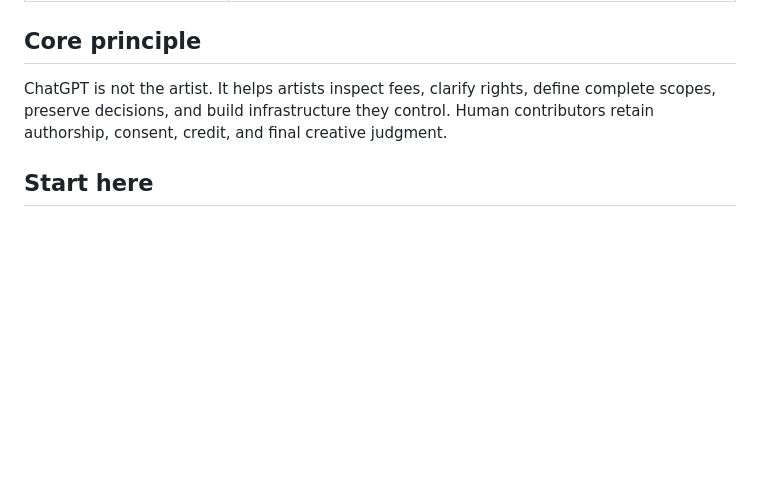
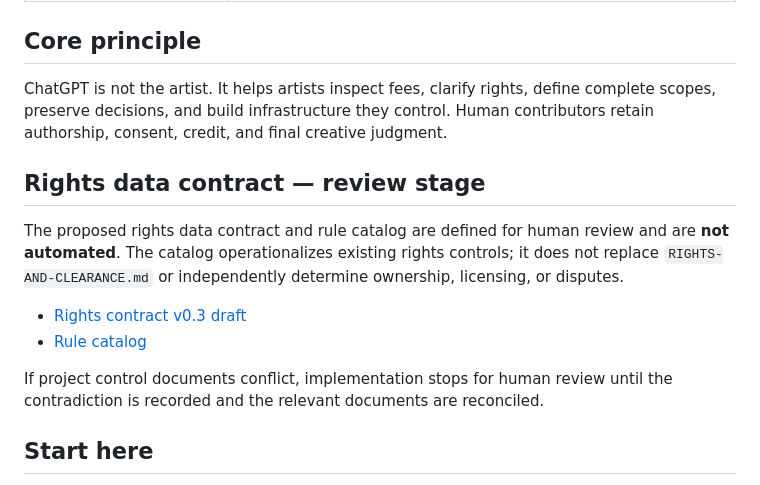
Before and after one commit to ibloud/50-ways-to-leave-another, a Markdown page: README.md, the part around the change. Rendered like a GitHub page; blank space fills up the shorter version.

Commit message:
docs: expose rights contract review stage

```diff
--- a/README.md
+++ b/README.md
@@ -57,6 +57,15 @@ No masters, stems, sessions, private messages, contracts, personal data, access-
 
 ChatGPT is not the artist. It helps artists inspect fees, clarify rights, define complete scopes, preserve decisions, and build infrastructure they control. Human contributors retain authorship, consent, credit, and final creative judgment.
 
+## Rights data contract — review stage
+
+The proposed rights data contract and rule catalog are defined for human review and are **not automated**. The catalog operationalizes existing rights controls; it does not replace `RIGHTS-AND-CLEARANCE.md` or independently determine ownership, licensing, or disputes.
+
+- [Rights contract v0.3 draft](docs/architecture/rights-contract-v0.3-draft.md)
+- [Rule catalog](docs/architecture/rule-catalog.md)
+
+If project control documents conflict, implementation stops for human review until the contradiction is recorded and the relevant documents are reconciled.
+
 ## Start here
 
 - [Project status](PROJECT-STATUS.md)
```
